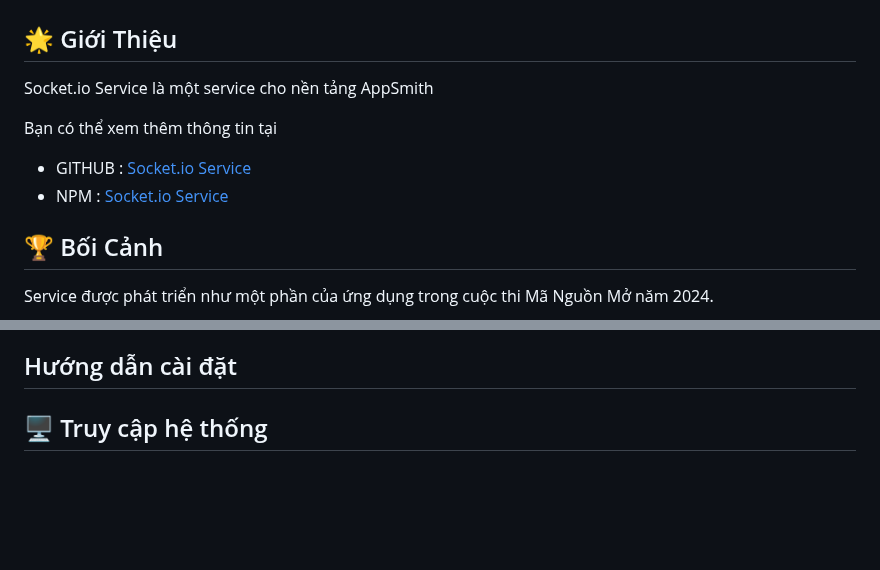
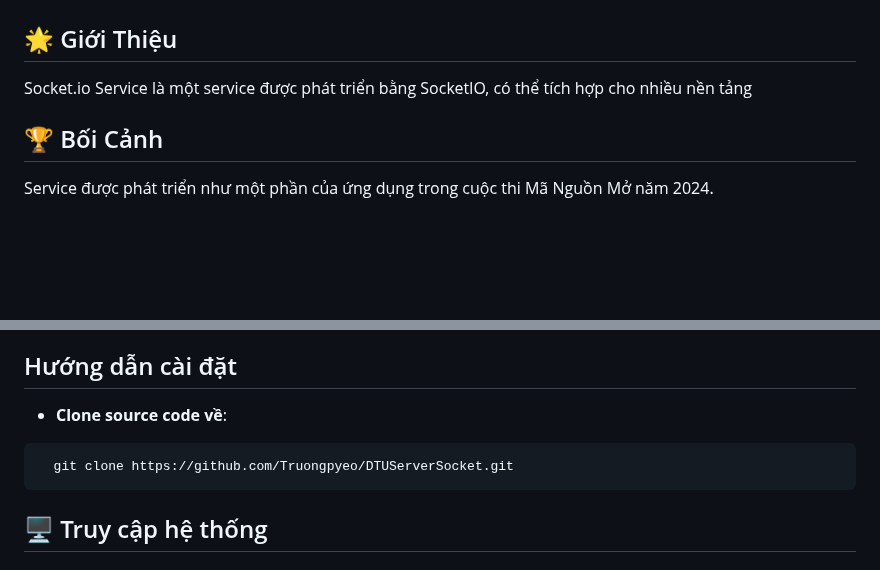
Before and after one commit to Truongpyeo/DTUServerSocket, a Markdown page: README.md, 2 parts joined by grey strips. Rendered like a GitHub page; blank space fills up the shorter version.

````diff
--- a/README.md
+++ b/README.md
@@ -2,12 +2,8 @@
 
 ## 🌟 Giới Thiệu
 
-Socket.io Service là một service cho nền tảng AppSmith
+Socket.io Service là một service được phát triển bằng SocketIO, có thể tích hợp cho nhiều nền tảng
 
-
- Bạn có thể xem thêm thông tin tại
- -  GITHUB : [Socket.io Service](https://github.com/Truongpyeo/DTUAppSmithMap)
- -  NPM : [Socket.io Service](https://www.npmjs.com/package/dtuappsmithmap)
 ## 🏆 Bối Cảnh
 Service được phát triển như một phần của ứng dụng trong cuộc thi Mã Nguồn Mở năm 2024.
 
@@ -40,6 +36,10 @@ Xem hướng dẫn chi tiết tại [Setup](docs/setup.md)
 - **Sửa lỗi hiển thị thời gian kết nối**: Cải thiện độ chính xác của thông tin thời gian kết nối hiển thị trên dashboard.
 
 ## Hướng dẫn cài đặt
+- **Clone source code về**:
+```
+  git clone https://github.com/Truongpyeo/DTUServerSocket.git
+```
 
 
 
````
